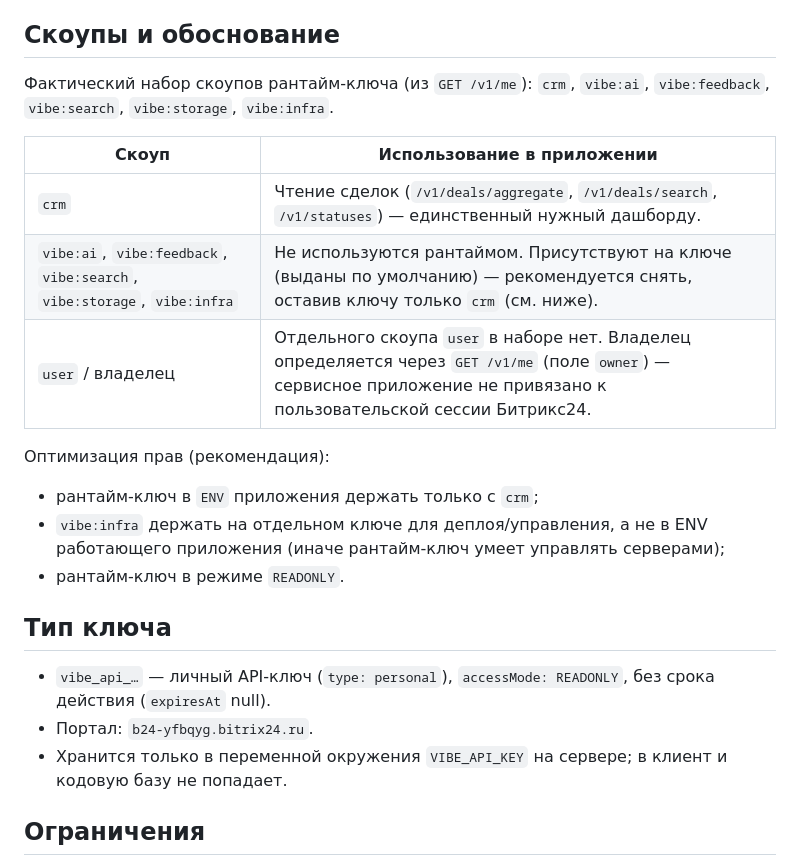
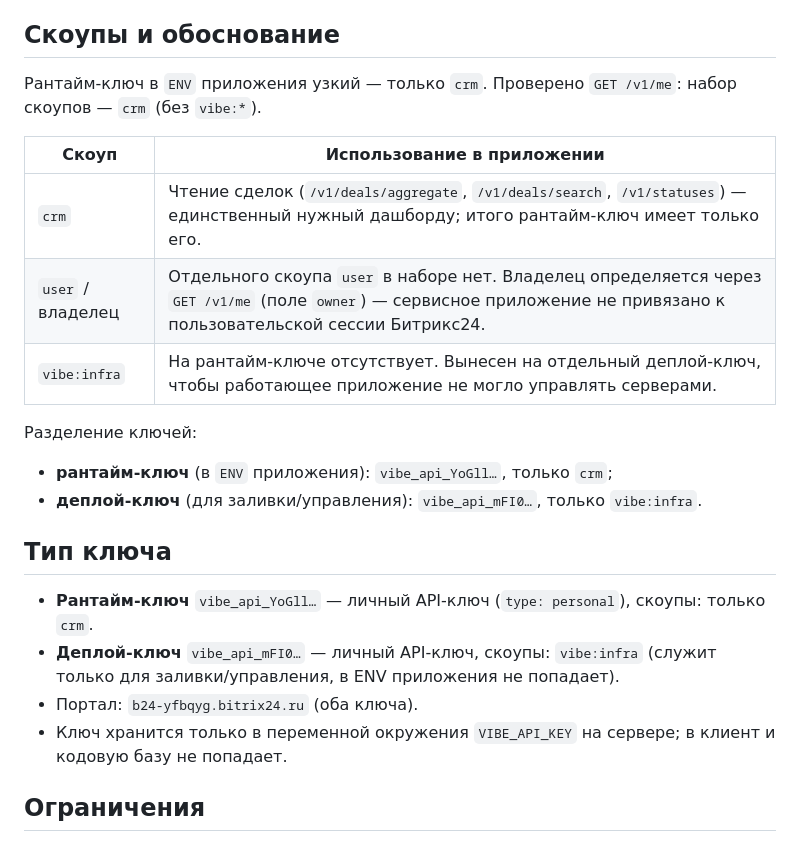
Before and after one commit to sidspirin90-ops/crm-deal-dashboard, a Markdown page: app-description.md, the part around the change. GitHub-like rendering.

Commit message:
docs: рантайм-ключ узкий (только crm), vibe:infra на деплой-ключе

```diff
--- a/app-description.md
+++ b/app-description.md
@@ -38,24 +38,24 @@
 
 ## Скоупы и обоснование
 
-Фактический набор скоупов рантайм-ключа (из `GET /v1/me`): `crm`, `vibe:ai`, `vibe:feedback`, `vibe:search`, `vibe:storage`, `vibe:infra`.
+Рантайм-ключ в `ENV` приложения узкий — только `crm`. Проверено `GET /v1/me`: набор скоупов — `crm` (без `vibe:*`).
 
 | Скоуп | Использование в приложении |
 |---|---|
-| `crm` | Чтение сделок (`/v1/deals/aggregate`, `/v1/deals/search`, `/v1/statuses`) — единственный нужный дашборду. |
-| `vibe:ai`, `vibe:feedback`, `vibe:search`, `vibe:storage`, `vibe:infra` | Не используются рантаймом. Присутствуют на ключе (выданы по умолчанию) — рекомендуется снять, оставив ключу только `crm` (см. ниже). |
+| `crm` | Чтение сделок (`/v1/deals/aggregate`, `/v1/deals/search`, `/v1/statuses`) — единственный нужный дашборду; итого рантайм-ключ имеет только его. |
 | `user` / владелец | Отдельного скоупа `user` в наборе нет. Владелец определяется через `GET /v1/me` (поле `owner`) — сервисное приложение не привязано к пользовательской сессии Битрикс24. |
+| `vibe:infra` | На рантайм-ключе отсутствует. Вынесен на отдельный деплой-ключ, чтобы работающее приложение не могло управлять серверами. |
 
-Оптимизация прав (рекомендация):
-- рантайм-ключ в `ENV` приложения держать только с `crm`;
-- `vibe:infra` держать на отдельном ключе для деплоя/управления, а не в ENV работающего приложения (иначе рантайм-ключ умеет управлять серверами);
-- рантайм-ключ в режиме `READONLY`.
+Разделение ключей:
+- **рантайм-ключ** (в `ENV` приложения): `vibe_api_YoGll…`, только `crm`;
+- **деплой-ключ** (для заливки/управления): `vibe_api_mFI0…`, только `vibe:infra`.
 
 ## Тип ключа
 
-- `vibe_api_…` — личный API-ключ (`type: personal`), `accessMode: READONLY`, без срока действия (`expiresAt` null).
-- Портал: `b24-yfbqyg.bitrix24.ru`.
-- Хранится только в переменной окружения `VIBE_API_KEY` на сервере; в клиент и кодовую базу не попадает.
+- **Рантайм-ключ** `vibe_api_YoGll…` — личный API-ключ (`type: personal`), скоупы: только `crm`.
+- **Деплой-ключ** `vibe_api_mFI0…` — личный API-ключ, скоупы: `vibe:infra` (служит только для заливки/управления, в ENV приложения не попадает).
+- Портал: `b24-yfbqyg.bitrix24.ru` (оба ключа).
+- Ключ хранится только в переменной окружения `VIBE_API_KEY` на сервере; в клиент и кодовую базу не попадает.
 
 ## Ограничения
 
```
